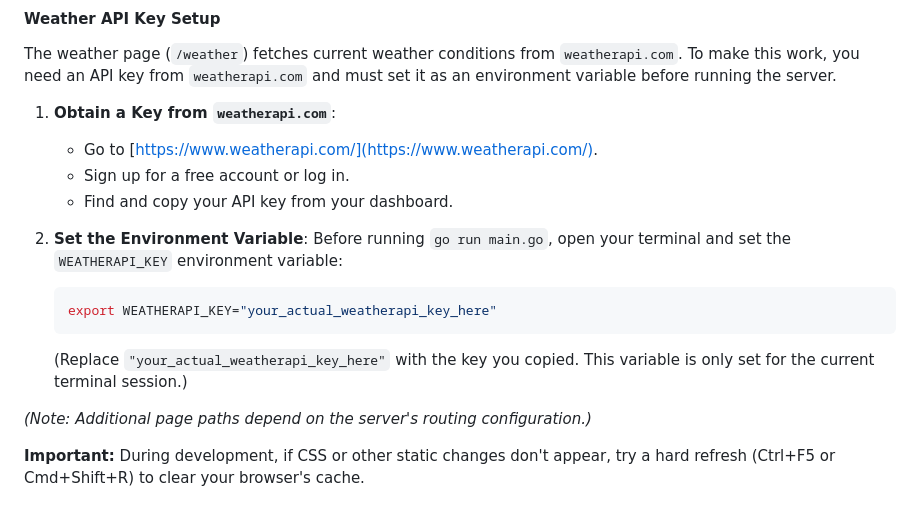
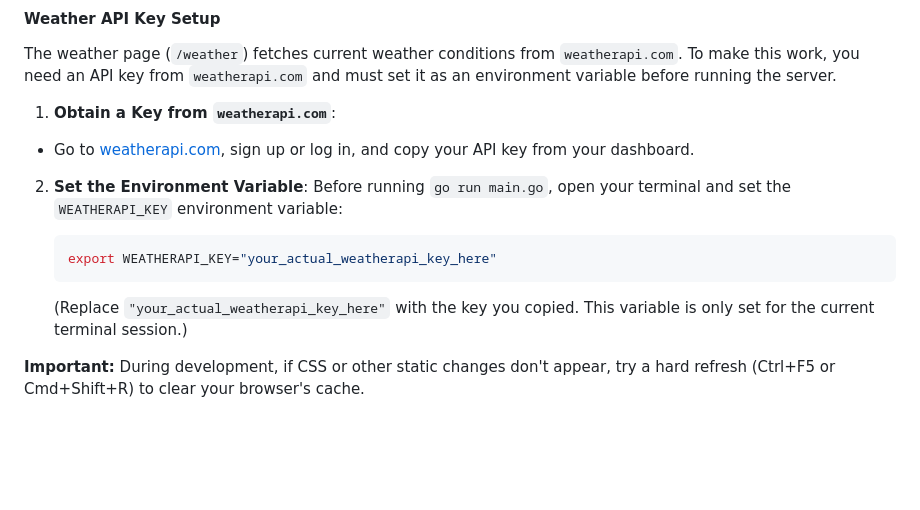
Before and after one commit to MingFei2001/HeyAPI, a Markdown page: README.md, the part around the change. Rendered like a GitHub page; blank space fills up the shorter version.

Commit message:
remove redundant instructions

````diff
--- a/README.md
+++ b/README.md
@@ -44,9 +44,7 @@ Once the server is running, you can open your web browser and navigate to:
 The weather page (`/weather`) fetches current weather conditions from `weatherapi.com`. To make this work, you need an API key from `weatherapi.com` and must set it as an environment variable before running the server.
 
 1.  **Obtain a Key from `weatherapi.com`**:
-    *   Go to [https://www.weatherapi.com/](https://www.weatherapi.com/).
-    *   Sign up for a free account or log in.
-    *   Find and copy your API key from your dashboard.
+*   Go to [weatherapi.com](https://www.weatherapi.com/), sign up or log in, and copy your API key from your dashboard.
 
 2.  **Set the Environment Variable**:
     Before running `go run main.go`, open your terminal and set the `WEATHERAPI_KEY` environment variable:
@@ -55,8 +53,6 @@ The weather page (`/weather`) fetches current weather conditions from `weatherap
     export WEATHERAPI_KEY="your_actual_weatherapi_key_here"
     ```
     (Replace `"your_actual_weatherapi_key_here"` with the key you copied. This variable is only set for the current terminal session.)
-
-*(Note: Additional page paths depend on the server's routing configuration.)*
 
 **Important:** During development, if CSS or other static changes don't appear, try a hard refresh (Ctrl+F5 or Cmd+Shift+R) to clear your browser's cache.
 
````
